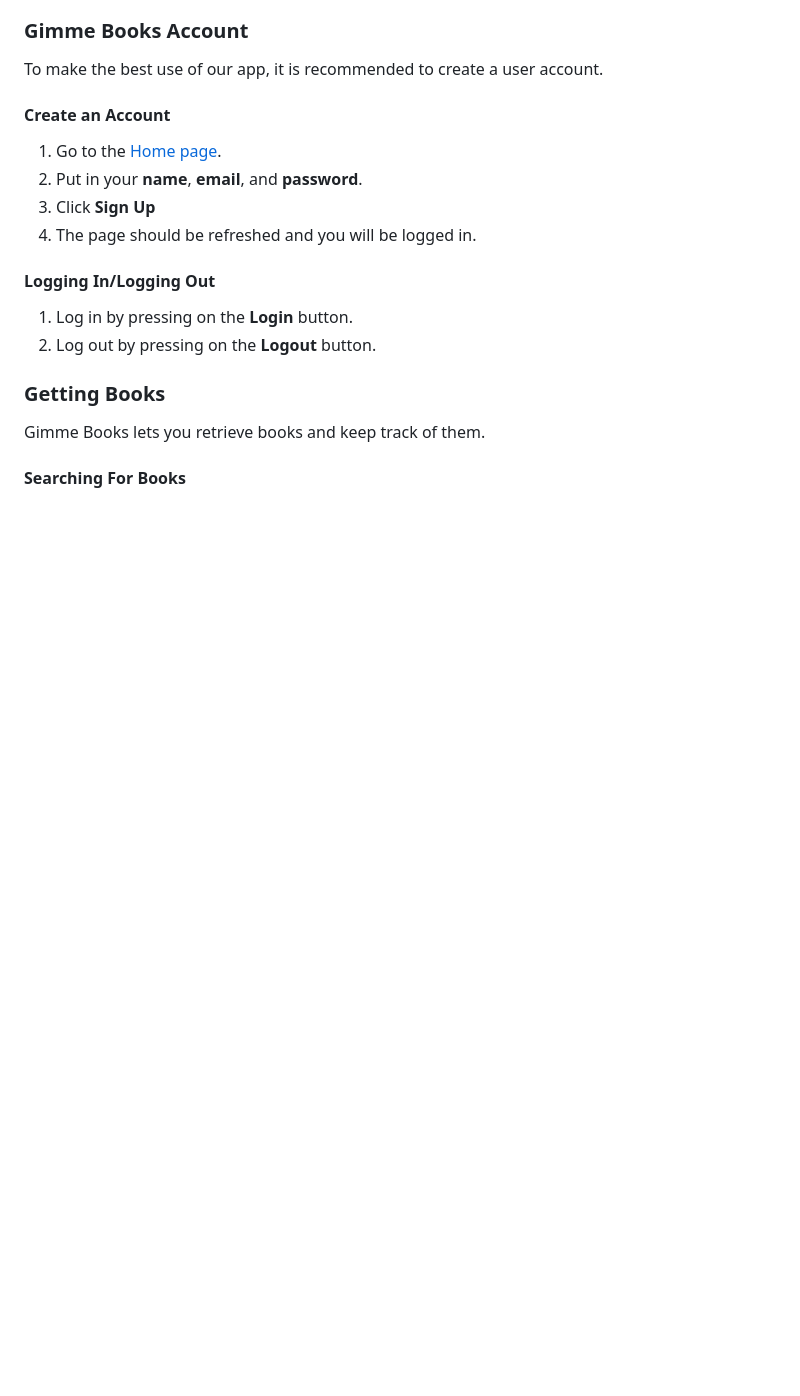
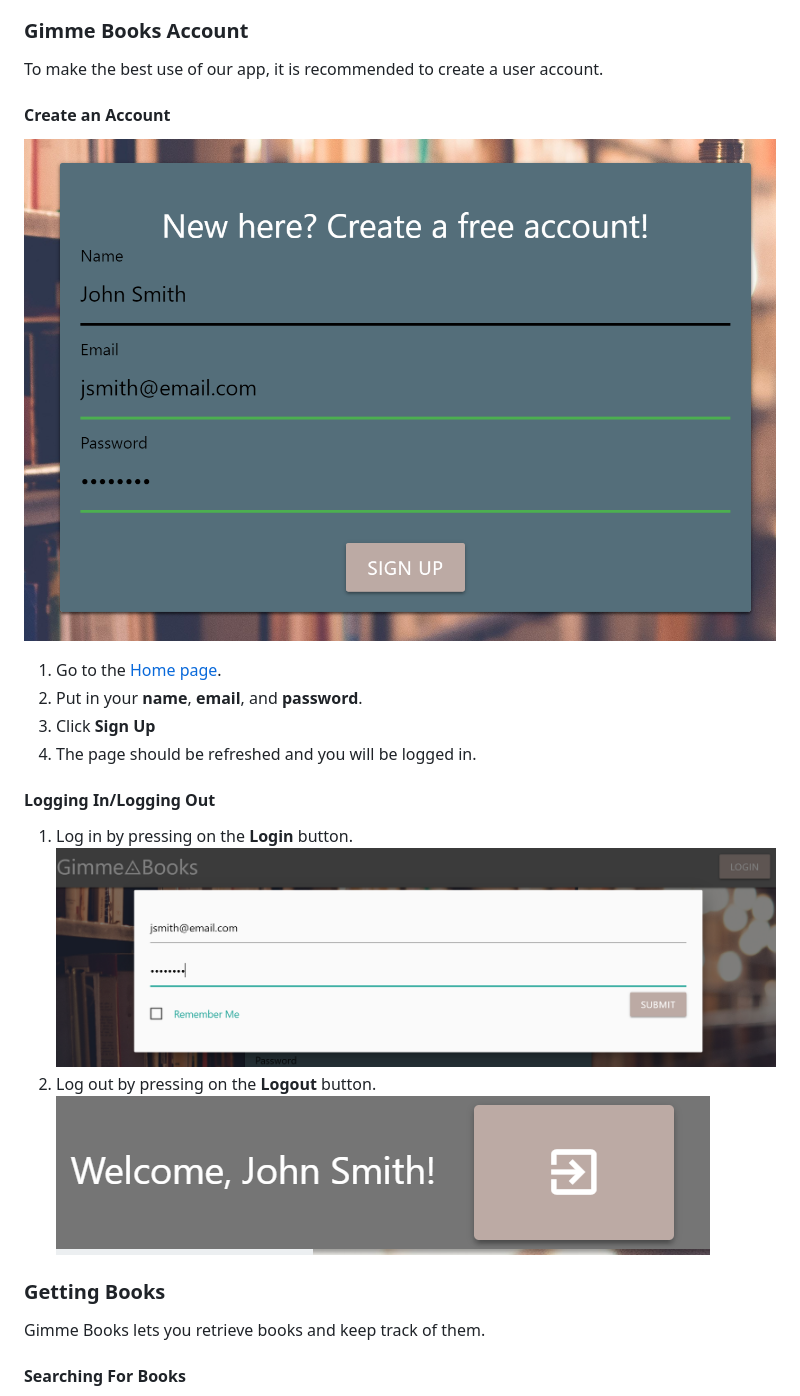
Before and after one commit to homr0/GimmeBooks, a Markdown page: README.md, the part around the change printed below. GitHub-like rendering; pictures changed too: public/images/gmb-account-create.PNG (added), public/images/gmb-account-login.PNG (added), public/images/gmb-account-logout.PNG (added); blank space fills up the shorter version.

Commit message:
added screenshots to README

```diff
--- a/README.md
+++ b/README.md
@@ -25,6 +25,8 @@ To make the best use of our app, it is recommended to create a user account.
 
 #### Create an Account
 
+![Creating an account](/public/images/gmb-account-create.PNG)
+
 1. Go to the [Home page](https://powerful-earth-15398.herokuapp.com/).
 2. Put in your **name**, **email**, and **password**.
 3. Click **Sign Up**
@@ -32,8 +34,9 @@ To make the best use of our app, it is recommended to create a user account.
 
 #### Logging In/Logging Out
 
-1. Log in by pressing on the **Login** button.
-2. Log out by pressing on the **Logout** button.
+1. Log in by pressing on the **Login** button. ![Log in to account](/public/images/gmb-account-login.PNG)
+2. Log out by pressing on the **Logout** button. ![Log out of account](/public/images/gmb-account-logout.PNG)
+
 
 ### Getting Books
 
```
Also changed, not shown: other parts of README.md (+5 -1 lines), 2 other files.
